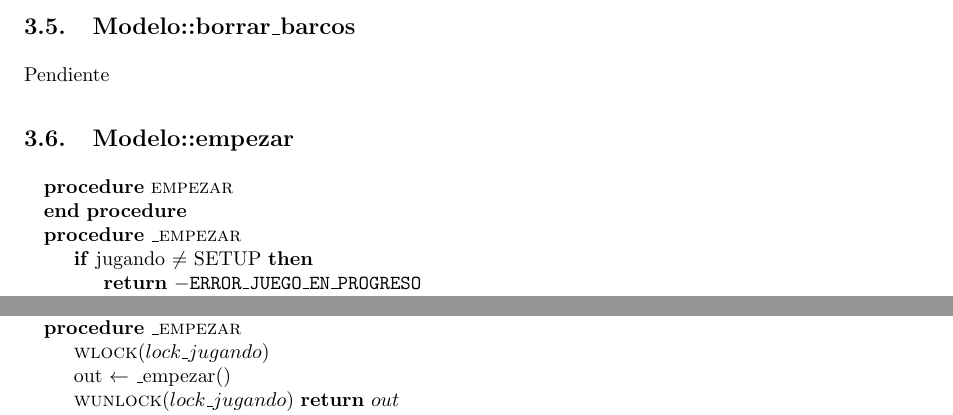
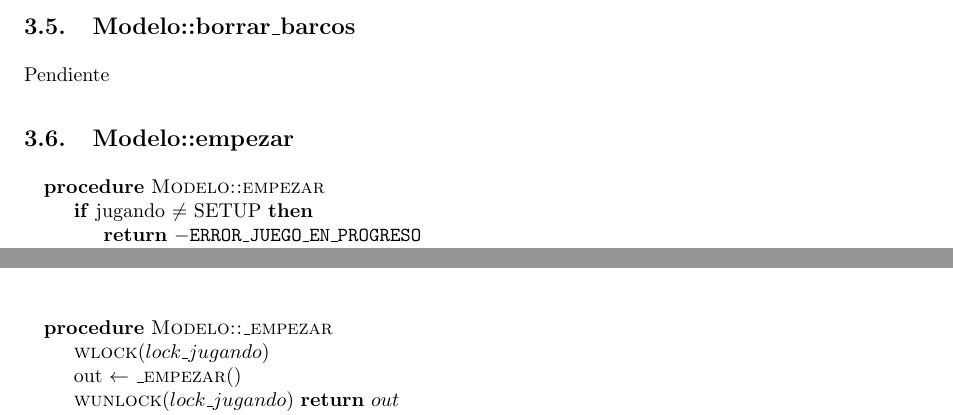
Before and after one commit to LeandroLovisolo/SSOO-TP2, a LaTeX document (tex/informe.tex): two parts of pages 5 and 6 of 7, joined at a grey line, cut so that both start at the same text. Compiled offline with pdfLaTeX.

Commit message:
Fixes pseudo empezar

```diff
--- a/tex/informe.tex
+++ b/tex/informe.tex
@@ -336,10 +336,7 @@ Pendiente
 
 \subsection{Modelo::empezar}
 \begin{pseudo}
-\Procedure{empezar}{}
-\EndProcedure
-
-\Procedure{\_empezar}{}
+\Procedure{Modelo::empezar}{}
 	\If{jugando $\neq$ SETUP}
 		\State \PReturn{-\texttt{ERROR\_JUEGO\_EN\_PROGRESO}}
 	\EndIf
@@ -355,9 +352,9 @@ Pendiente
 	\PReturn{\texttt{ERROR\_NO\_ERROR}}
 \EndProcedure
 
-\Procedure{\_empezar}{}
+\Procedure{Modelo::\_empezar}{}
 	\State \Fn{wlock}{lock\_jugando}
-	\State out $\leftarrow$ \_empezar()
+	\State out $\leftarrow$ \Fn{\_empezar}{}
 	\State \Fn{wunlock}{lock\_jugando}
 	\PReturn{out}
 \EndProcedure
```
